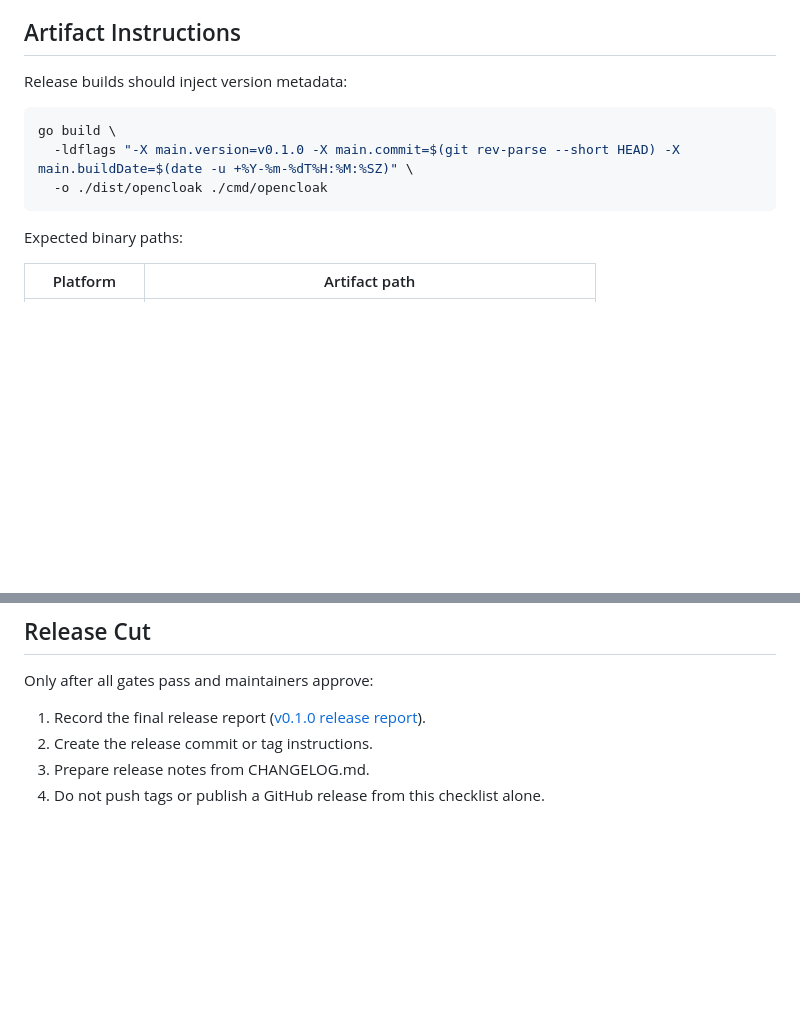
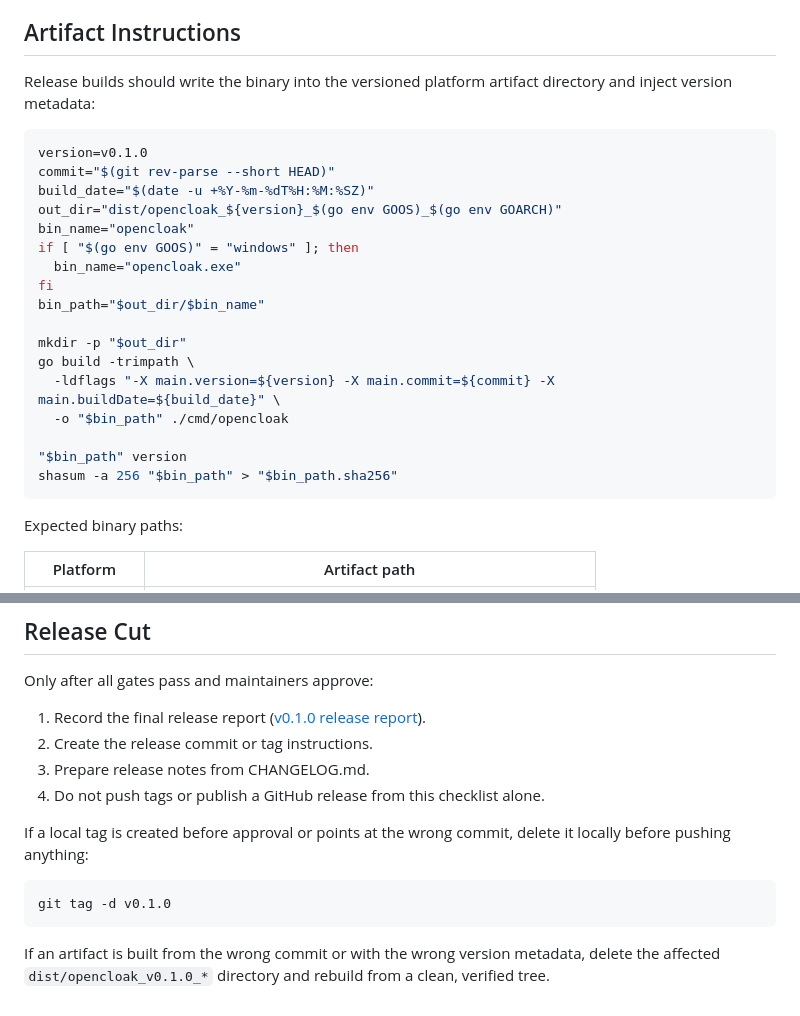
Before and after one commit to PAIArtCom/Veil, a Markdown page: docs/guides/release-checklist.md, 2 parts joined by grey strips. Drawn GitHub-style; blank space fills up the shorter version.

````diff
--- a/docs/guides/release-checklist.md
+++ b/docs/guides/release-checklist.md
@@ -69,12 +69,27 @@ Compare the result against the reference bands in
 
 ## Artifact Instructions
 
-Release builds should inject version metadata:
+Release builds should write the binary into the versioned platform artifact directory and
+inject version metadata:
 
 ```sh
-go build \
-  -ldflags "-X main.version=v0.1.0 -X main.commit=$(git rev-parse --short HEAD) -X main.buildDate=$(date -u +%Y-%m-%dT%H:%M:%SZ)" \
-  -o ./dist/opencloak ./cmd/opencloak
+version=v0.1.0
+commit="$(git rev-parse --short HEAD)"
+build_date="$(date -u +%Y-%m-%dT%H:%M:%SZ)"
+out_dir="dist/opencloak_${version}_$(go env GOOS)_$(go env GOARCH)"
+bin_name="opencloak"
+if [ "$(go env GOOS)" = "windows" ]; then
+  bin_name="opencloak.exe"
+fi
+bin_path="$out_dir/$bin_name"
+
+mkdir -p "$out_dir"
+go build -trimpath \
+  -ldflags "-X main.version=${version} -X main.commit=${commit} -X main.buildDate=${build_date}" \
+  -o "$bin_path" ./cmd/opencloak
+
+"$bin_path" version
+shasum -a 256 "$bin_path" > "$bin_path.sha256"
 ```
 
 Expected binary paths:
@@ -93,3 +108,13 @@ Only after all gates pass and maintainers approve:
 2. Create the release commit or tag instructions.
 3. Prepare release notes from CHANGELOG.md.
 4. Do not push tags or publish a GitHub release from this checklist alone.
+
+If a local tag is created before approval or points at the wrong commit, delete it locally
+before pushing anything:
+
+```sh
+git tag -d v0.1.0
+```
+
+If an artifact is built from the wrong commit or with the wrong version metadata, delete
+the affected `dist/opencloak_v0.1.0_*` directory and rebuild from a clean, verified tree.
````
Also changed, not shown: docs/architecture/v0.1.0-release-report.md (+46 -25 lines), docs/guides/deployment.md (+19 -4 lines).
